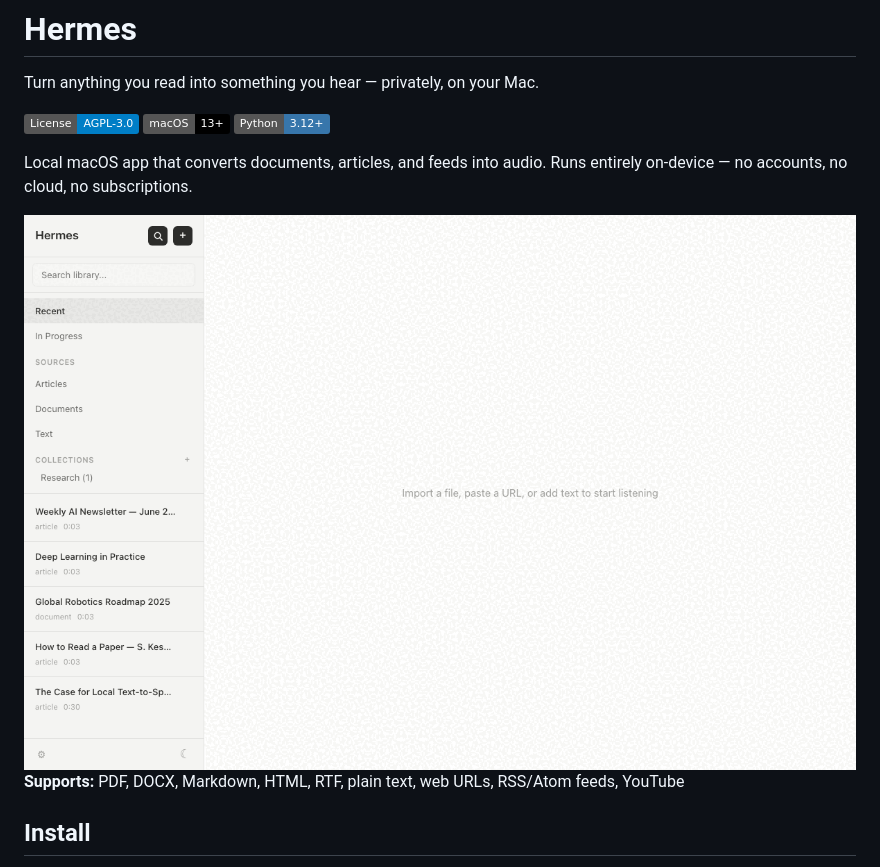
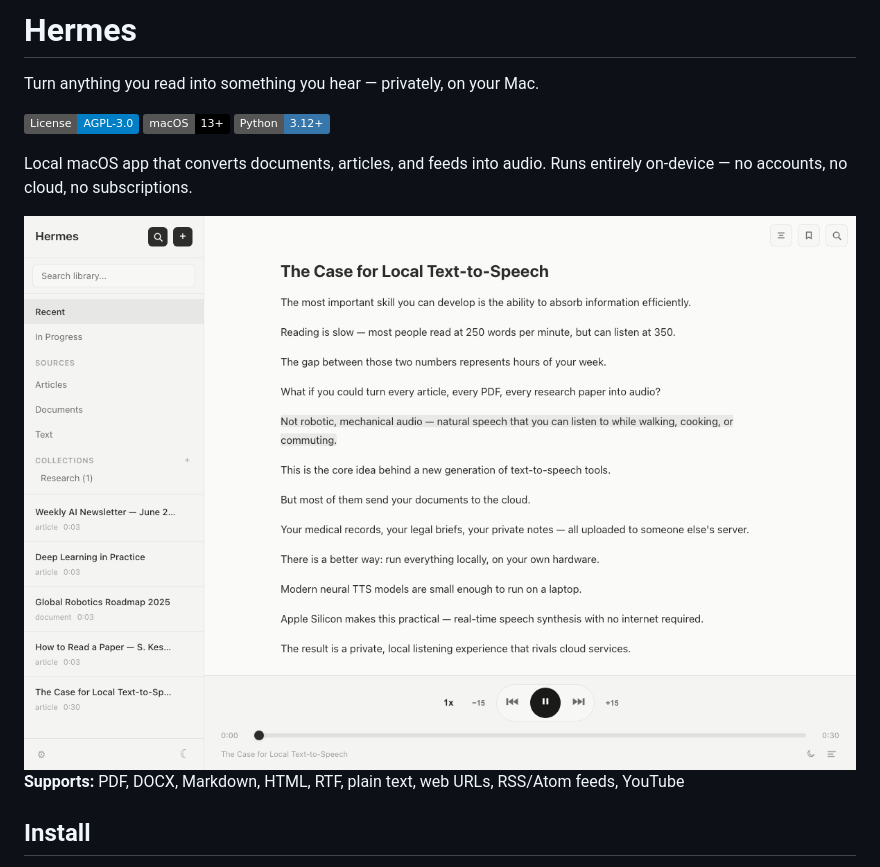
Before and after one commit to shreyas23/hermes, a Markdown page: README.md, the part around the change. Rendered like a GitHub page; pictures changed too: assets/demo.gif (deleted), assets/demo.png (added); badges without logos.

Commit message:
docs: replace demo GIF with static screenshot
The looping GIF was visually jarring. Use a single frame showing
the reader with sentence highlighting during playback instead.

```diff
--- a/README.md
+++ b/README.md
@@ -10,7 +10,7 @@ Turn anything you read into something you hear — privately, on your Mac.
 
 Local macOS app that converts documents, articles, and feeds into audio. Runs entirely on-device — no accounts, no cloud, no subscriptions.
 
-<img alt="Hermes demo — library, reader, playback with sentence highlighting, teleprompter mode" src="assets/demo.gif" width="1200" />
+<img alt="Hermes — article open with sentence highlighting during playback" src="assets/demo.png" width="1200" />
 
 **Supports:** PDF, DOCX, Markdown, HTML, RTF, plain text, web URLs, RSS/Atom feeds, YouTube
 
```
